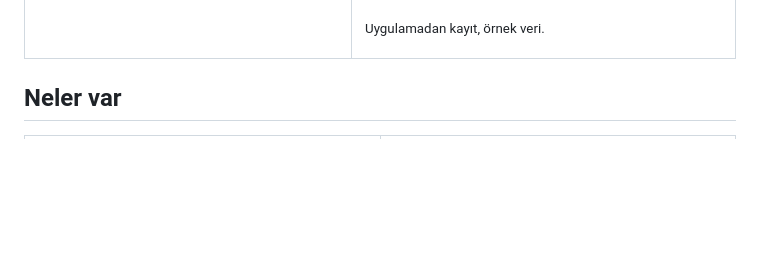
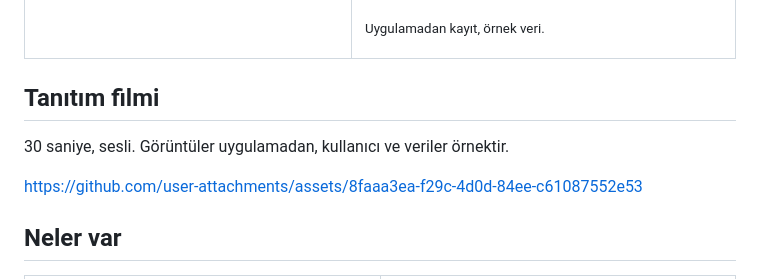
Before and after one commit to yigit2015/kivilcim-indir, a Markdown page: README.md, the part around the change. GitHub-like rendering; blank space fills up the shorter version.

Commit message:
README: 30 saniyelik tanıtım filmi
Co-Authored-By: Claude Opus 5.5 <noreply@anthropic.com>

```diff
--- a/README.md
+++ b/README.md
@@ -49,6 +49,12 @@
 </td>
   </tr>
 </table>
+
+## Tanıtım filmi
+
+30 saniye, sesli. Görüntüler uygulamadan, kullanıcı ve veriler örnektir.
+
+https://github.com/user-attachments/assets/8faaa3ea-f29c-4d0d-84ee-c61087552e53
 
 ## Neler var
 
```
